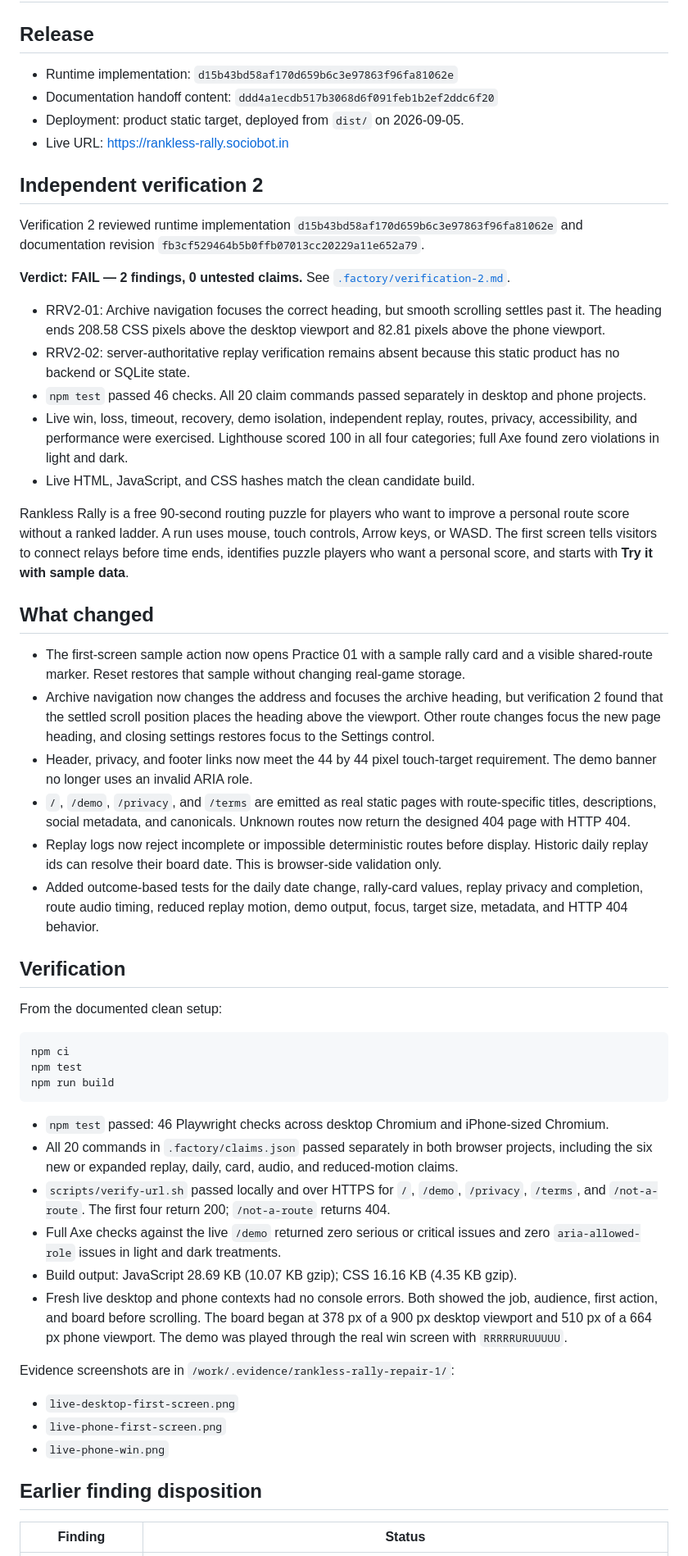
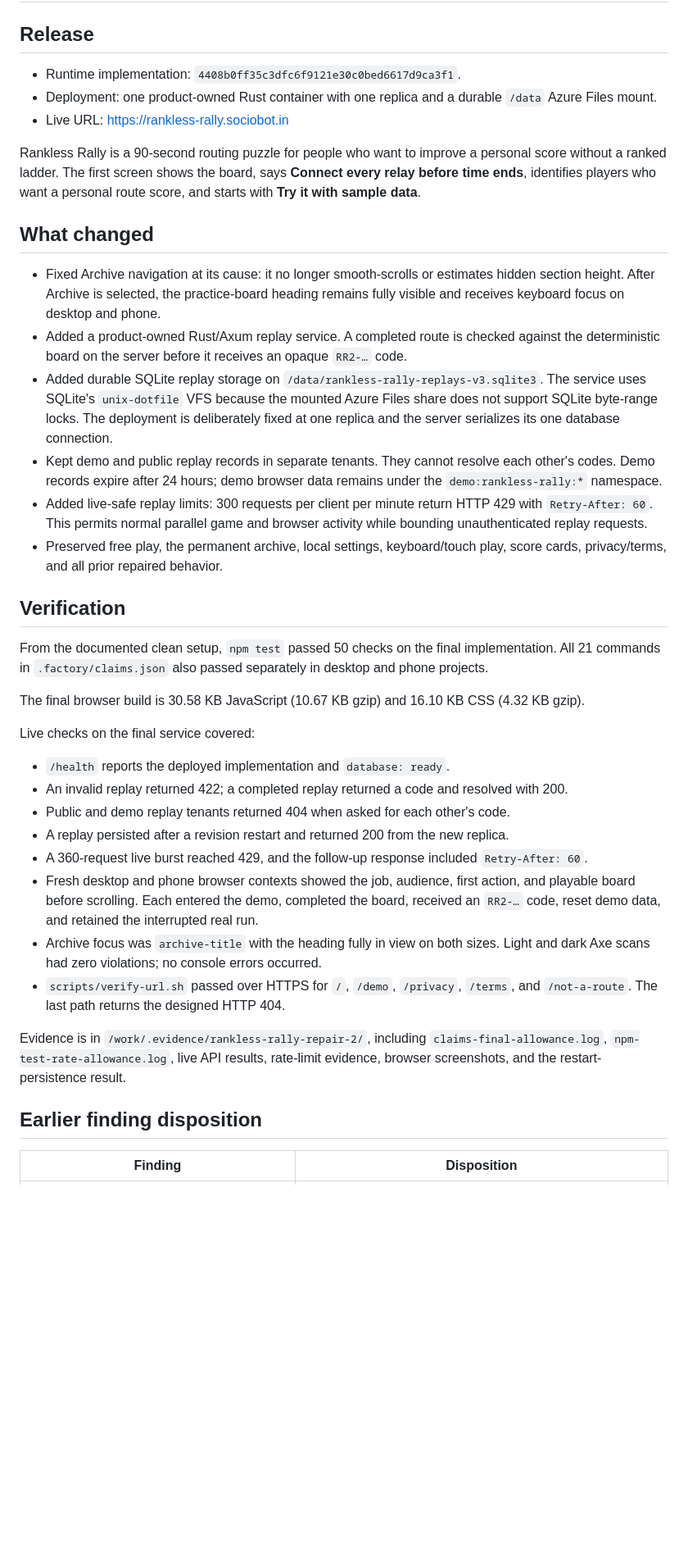
Before and after one commit to B-Divyesh/sf-rankless-rally, a Markdown page: .factory/handoff.md, the part around one of its changes. Shown at 82% size. Drawn GitHub-style; blank space fills up the shorter version.

Commit message:
Document replay service repair

````diff
--- a/.factory/handoff.md
+++ b/.factory/handoff.md
@@ -2,58 +2,41 @@
 
 ## Release
 
-- Runtime implementation: `d15b43bd58af170d659b6c3e97863f96fa81062e`
-- Documentation handoff content: `ddd4a1ecdb517b3068d6f091feb1b2ef2ddc6f20`
-- Deployment: product static target, deployed from `dist/` on 2026-09-05.
+- Runtime implementation: `4408b0ff35c3dfc6f9121e30c0bed6617d9ca3f1`.
+- Deployment: one product-owned Rust container with one replica and a durable `/data` Azure Files mount.
 - Live URL: <https://rankless-rally.sociobot.in>
 
-## Independent verification 2
-
-Verification 2 reviewed runtime implementation `d15b43bd58af170d659b6c3e97863f96fa81062e` and documentation revision `fb3cf529464b5b0ffb07013cc20229a11e652a79`.
-
-**Verdict: FAIL — 2 findings, 0 untested claims.** See [`.factory/verification-2.md`](verification-2.md).
-
-- RRV2-01: Archive navigation focuses the correct heading, but smooth scrolling settles past it. The heading ends 208.58 CSS pixels above the desktop viewport and 82.81 pixels above the phone viewport.
-- RRV2-02: server-authoritative replay verification remains absent because this static product has no backend or SQLite state.
-- `npm test` passed 46 checks. All 20 claim commands passed separately in desktop and phone projects.
-- Live win, loss, timeout, recovery, demo isolation, independent replay, routes, privacy, accessibility, and performance were exercised. Lighthouse scored 100 in all four categories; full Axe found zero violations in light and dark.
-- Live HTML, JavaScript, and CSS hashes match the clean candidate build.
-
-Rankless Rally is a free 90-second routing puzzle for players who want to improve a personal route score without a ranked ladder. A run uses mouse, touch controls, Arrow keys, or WASD. The first screen tells visitors to connect relays before time ends, identifies puzzle players who want a personal score, and starts with **Try it with sample data**.
+Rankless Rally is a 90-second routing puzzle for people who want to improve a personal score without a ranked ladder. The first screen shows the board, says **Connect every relay before time ends**, identifies players who want a personal route score, and starts with **Try it with sample data**.
 
 ## What changed
 
-- The first-screen sample action now opens Practice 01 with a sample rally card and a visible shared-route marker. Reset restores that sample without changing real-game storage.
-- Archive navigation now changes the address and focuses the archive heading, but verification 2 found that the settled scroll position places the heading above the viewport. Other route changes focus the new page heading, and closing settings restores focus to the Settings control.
-- Header, privacy, and footer links now meet the 44 by 44 pixel touch-target requirement. The demo banner no longer uses an invalid ARIA role.
-- `/`, `/demo`, `/privacy`, and `/terms` are emitted as real static pages with route-specific titles, descriptions, social metadata, and canonicals. Unknown routes now return the designed 404 page with HTTP 404.
-- Replay logs now reject incomplete or impossible deterministic routes before display. Historic daily replay ids can resolve their board date. This is browser-side validation only.
-- Added outcome-based tests for the daily date change, rally-card values, replay privacy and completion, route audio timing, reduced replay motion, demo output, focus, target size, metadata, and HTTP 404 behavior.
+- Fixed Archive navigation at its cause: it no longer smooth-scrolls or estimates hidden section height. After Archive is selected, the practice-board heading remains fully visible and receives keyboard focus on desktop and phone.
+- Added a product-owned Rust/Axum replay service. A completed route is checked against the deterministic board on the server before it receives an opaque `RR2-…` code.
+- Added durable SQLite replay storage on `/data/rankless-rally-replays-v3.sqlite3`. The service uses SQLite's `unix-dotfile` VFS because the mounted Azure Files share does not support SQLite byte-range locks. The deployment is deliberately fixed at one replica and the server serializes its one database connection.
+- Kept demo and public replay records in separate tenants. They cannot resolve each other's codes. Demo records expire after 24 hours; demo browser data remains under the `demo:rankless-rally:*` namespace.
+- Added live-safe replay limits: 300 requests per client per minute return HTTP 429 with `Retry-After: 60`. This permits normal parallel game and browser activity while bounding unauthenticated replay requests.
+- Preserved free play, the permanent archive, local settings, keyboard/touch play, score cards, privacy/terms, and all prior repaired behavior.
 
 ## Verification
 
-From the documented clean setup:
+From the documented clean setup, `npm test` passed 50 checks on the final implementation. All 21 commands in `.factory/claims.json` also passed separately in desktop and phone projects.
 
-```bash
-npm ci
-npm test
-npm run build
-```
+The final browser build is 30.58 KB JavaScript (10.67 KB gzip) and 16.10 KB CSS (4.32 KB gzip).
 
-- `npm test` passed: 46 Playwright checks across desktop Chromium and iPhone-sized Chromium.
-- All 20 commands in `.factory/claims.json` passed separately in both browser projects, including the six new or expanded replay, daily, card, audio, and reduced-motion claims.
-- `scripts/verify-url.sh` passed locally and over HTTPS for `/`, `/demo`, `/privacy`, `/terms`, and `/not-a-route`. The first four return 200; `/not-a-route` returns 404.
-- Full Axe checks against the live `/demo` returned zero serious or critical issues and zero `aria-allowed-role` issues in light and dark treatments.
-- Build output: JavaScript 28.69 KB (10.07 KB gzip); CSS 16.16 KB (4.35 KB gzip).
-- Fresh live desktop and phone contexts had no console errors. Both showed the job, audience, first action, and board before scrolling. The board began at 378 px of a 900 px desktop viewport and 510 px of a 664 px phone viewport. The demo was played through the real win screen with `RRRRRURUUUUU`.
+Live checks on the final service covered:
 
-Evidence screenshots are in `/work/.evidence/rankless-rally-repair-1/`:
+- `/health` reports the deployed implementation and `database: ready`.
+- An invalid replay returned 422; a completed replay returned a code and resolved with 200.
+- Public and demo replay tenants returned 404 when asked for each other's code.
+- A replay persisted after a revision restart and returned 200 from the new replica.
+- A 360-request live burst reached 429, and the follow-up response included `Retry-After: 60`.
+- Fresh desktop and phone browser contexts showed the job, audience, first action, and playable board before scrolling. Each entered the demo, completed the board, received an `RR2-…` code, reset demo data, and retained the interrupted real run.
+- Archive focus was `archive-title` with the heading fully in view on both sizes. Light and dark Axe scans had zero violations; no console errors occurred.
+- `scripts/verify-url.sh` passed over HTTPS for `/`, `/demo`, `/privacy`, `/terms`, and `/not-a-route`. The last path returns the designed HTTP 404.
 
-- `live-desktop-first-screen.png`
-- `live-phone-first-screen.png`
-- `live-phone-win.png`
+Evidence is in `/work/.evidence/rankless-rally-repair-2/`, including `claims-final-allowance.log`, `npm-test-rate-allowance.log`, live API results, rate-limit evidence, browser screenshots, and the restart-persistence result.
 
 ## Earlier finding disposition
 
-| Finding | Status |
+| Finding | Disposition |
 | --- | --- |
````
Also changed, not shown: other parts of .factory/handoff.md (+7 -14 lines).
